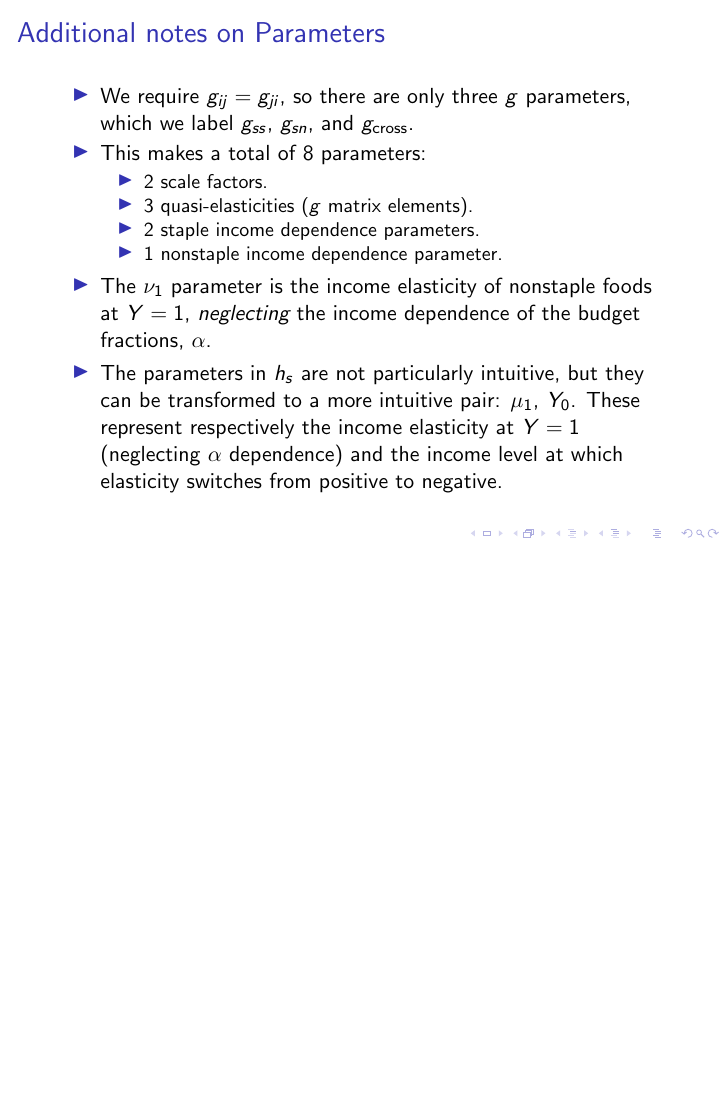
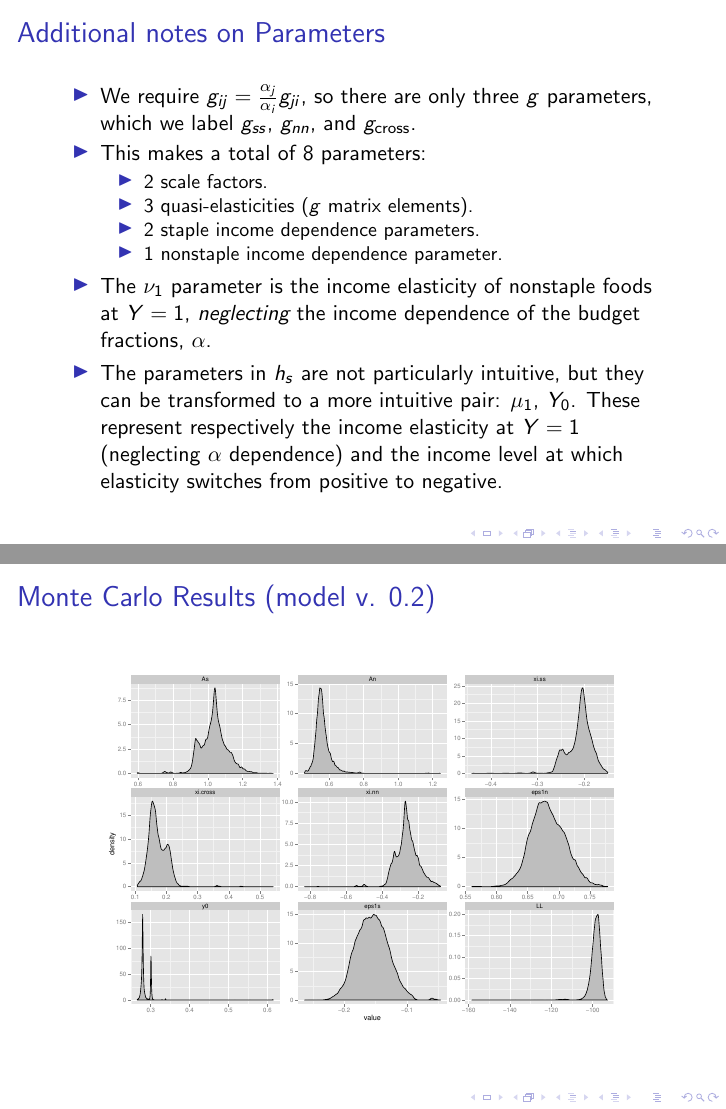
Before and after one commit to JGCRI/ambrosia, LaTeX slides (doc/intro-slides.tex): page 2 of 3 before the commit and pages 2 and 4 of 4 after it, the two joined at a grey line, the shorter picture padded with empty space. Compiled offline with pdfLaTeX.

Commit message:
Add results slide to intro-slides.tex

```diff
--- a/doc/intro-slides.tex
+++ b/doc/intro-slides.tex
@@ -28,8 +28,8 @@
 \begin{frame}
   \frametitle{Additional notes on Parameters}
   \begin{itemize}
-    \item We require $g_{ij} = g_{ji}$, so there are only three $g$
-      parameters, which we label $g_{ss}$, $g_{sn}$, and
+    \item We require $g_{ij} = \frac{\alpha_j}{\alpha_i}g_{ji}$, so there are only three $g$
+      parameters, which we label $g_{ss}$, $g_{nn}$, and
       $g_{\text{cross}}$.
     \item This makes a total of 8 parameters:
       \begin{itemize}
@@ -62,4 +62,11 @@
   So, a difference of 5 in $L$ indicates an odds ratio of about 150:1.
 \end{frame}
 
+\begin{frame}
+  \frametitle{Monte Carlo Results (model v. 0.2)}
+  \begin{center}
+    \includegraphics[width=0.85\textwidth]{fig/mcrslt-v0_2-allrgn.eps}
+  \end{center}
+\end{frame}
+
 \end{document}
```
Also changed, not shown: doc/fig/mcrslt-v0_2-allrgn.eps (added).
